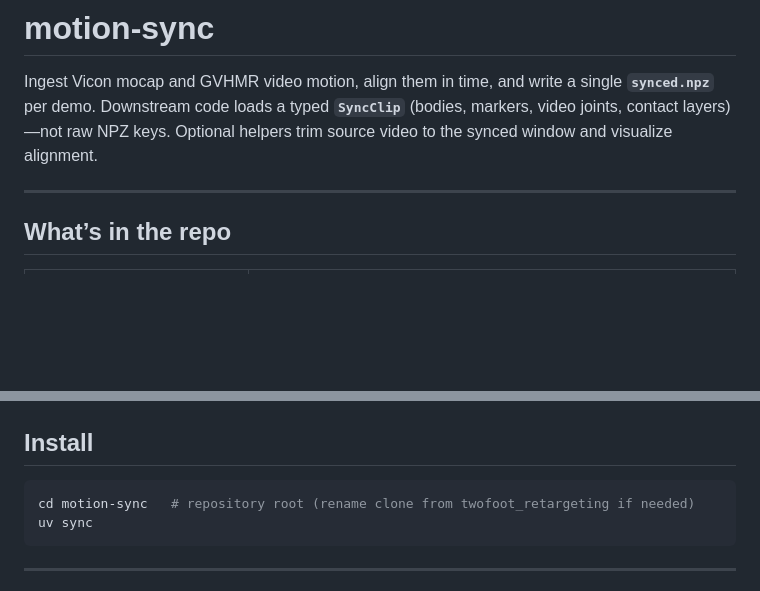
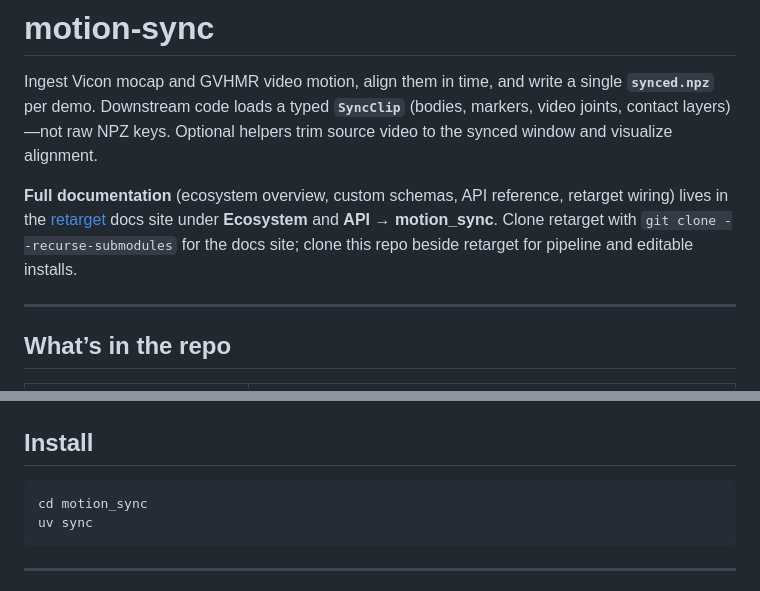
Before and after one commit to ryanrudes/motion_sync, a Markdown page: README.md, 2 parts joined by grey strips. Rendered like a GitHub page; blank space fills up the shorter version.

Commit message:
docs: point README at retarget ecosystem and submodule clone flow
Link full API and pipeline docs on the retarget site and clarify recurse-
submodules for docs versus sibling clone for day-to-day sync work.

````diff
--- a/README.md
+++ b/README.md
@@ -1,6 +1,8 @@
 # motion-sync
 
 Ingest Vicon mocap and GVHMR video motion, align them in time, and write a single **`synced.npz`** per demo. Downstream code loads a typed **`SyncClip`** (bodies, markers, video joints, contact layers)—not raw NPZ keys. Optional helpers trim source video to the synced window and visualize alignment.
+
+**Full documentation** (ecosystem overview, custom schemas, API reference, retarget wiring) lives in the [retarget](https://github.com/ryanrudes/retarget) docs site under **Ecosystem** and **API → motion_sync**. Clone retarget with `git clone --recurse-submodules` for the docs site; clone this repo beside retarget for pipeline and editable installs.
 
 ---
 
@@ -33,7 +35,7 @@ Batch drivers under `scripts/` wrap the same CLI for every demo under `output/`.
 ## Install
 
 ```bash
-cd motion-sync   # repository root (rename clone from twofoot_retargeting if needed)
+cd motion_sync
 uv sync
 ```
 
````
